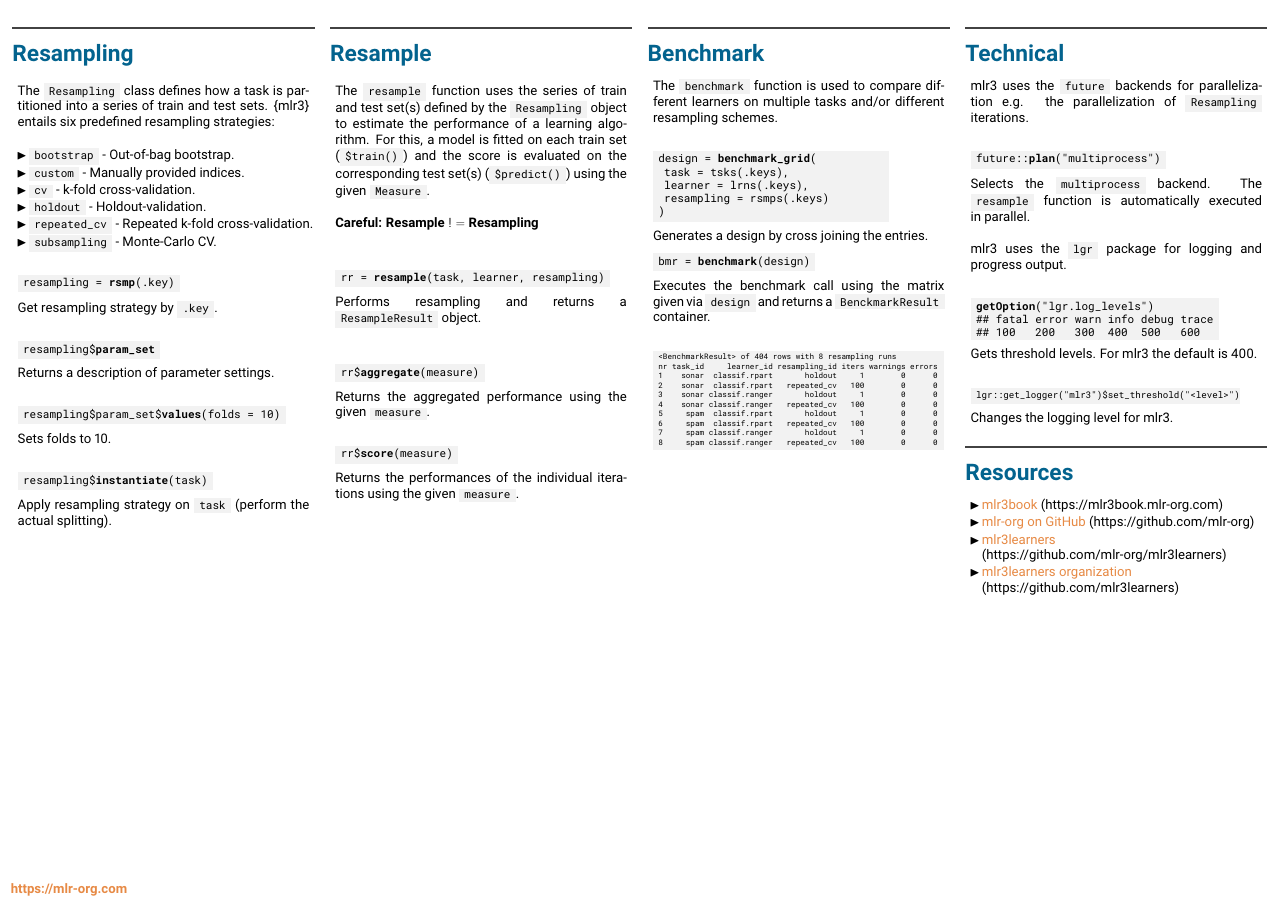
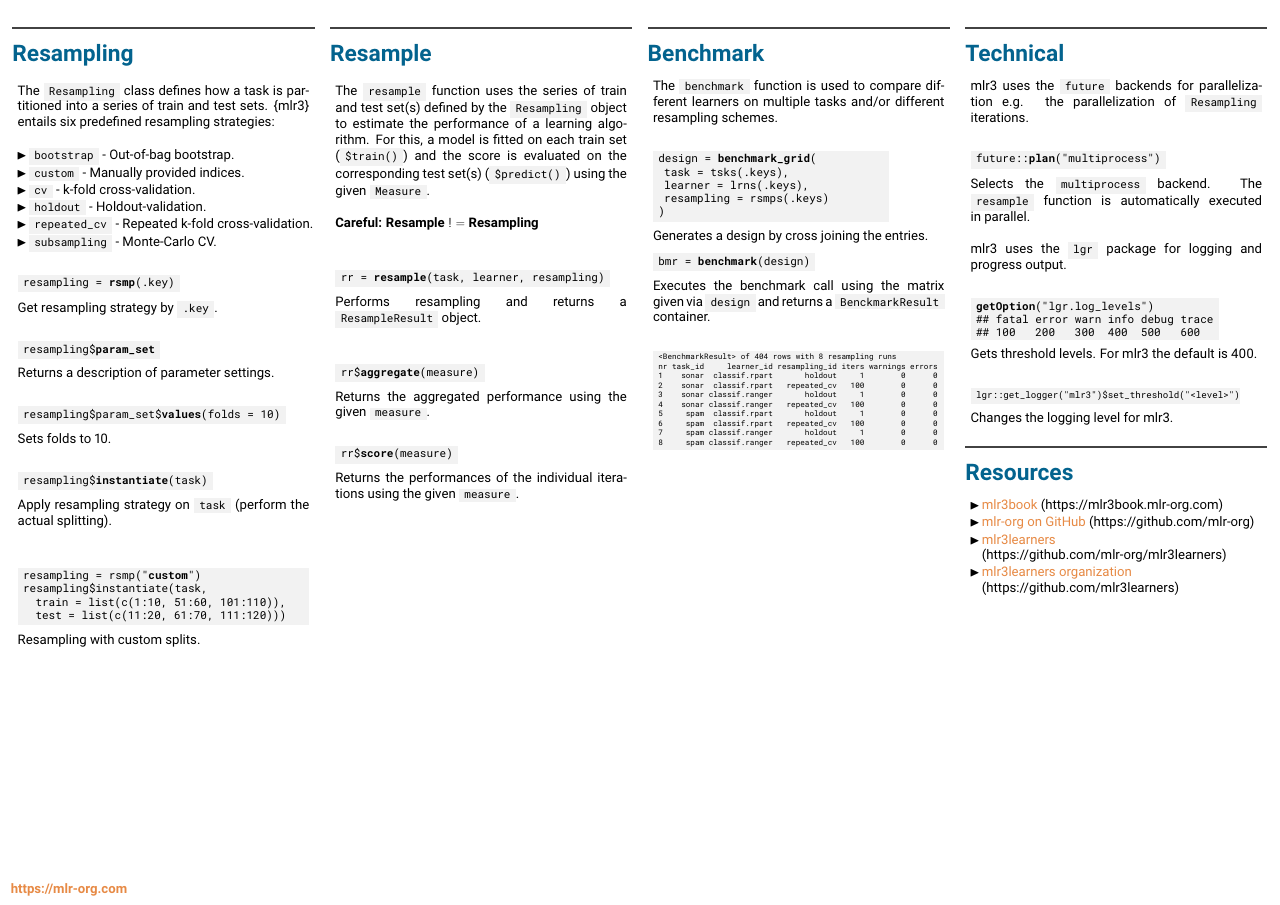
Before and after one commit to mlr-org/mlr3cheatsheets, a LaTeX poster (mlr3/mlr3cheatsheet.tex): page 2 of 2. Compiled offline with pdfLaTeX.

Commit message:
Add custom resampling to Resampling block

```diff
--- a/mlr3/mlr3cheatsheet.tex
+++ b/mlr3/mlr3cheatsheet.tex
@@ -289,6 +289,15 @@
 							\end{codebox}
 							Apply resampling strategy on \codeinline{task} (perform
 							the actual splitting).
+							\\
+							\vspace{1em} % Group custom resampling
+							\begin{codeboxmultiline}[width=27cm]
+							resampling = rsmp("\textbf{custom}")\\
+							resampling\$instantiate(task,\\
+							\hspace*{1ex} train = list(c(1:10, 51:60, 101:110)),\\
+							\hspace*{1ex} test = list(c(11:20, 61:70, 111:120)))
+							\end{codeboxmultiline}
+							Resampling with custom splits.
 						\end{myblock}
 						\vfill
 					}
```
